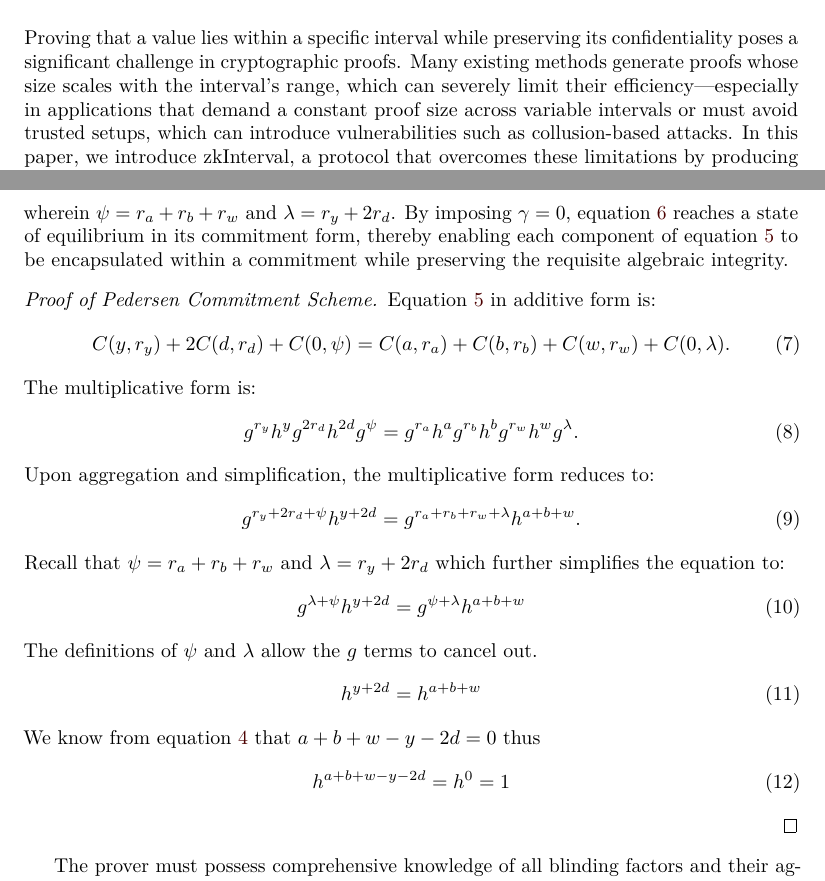
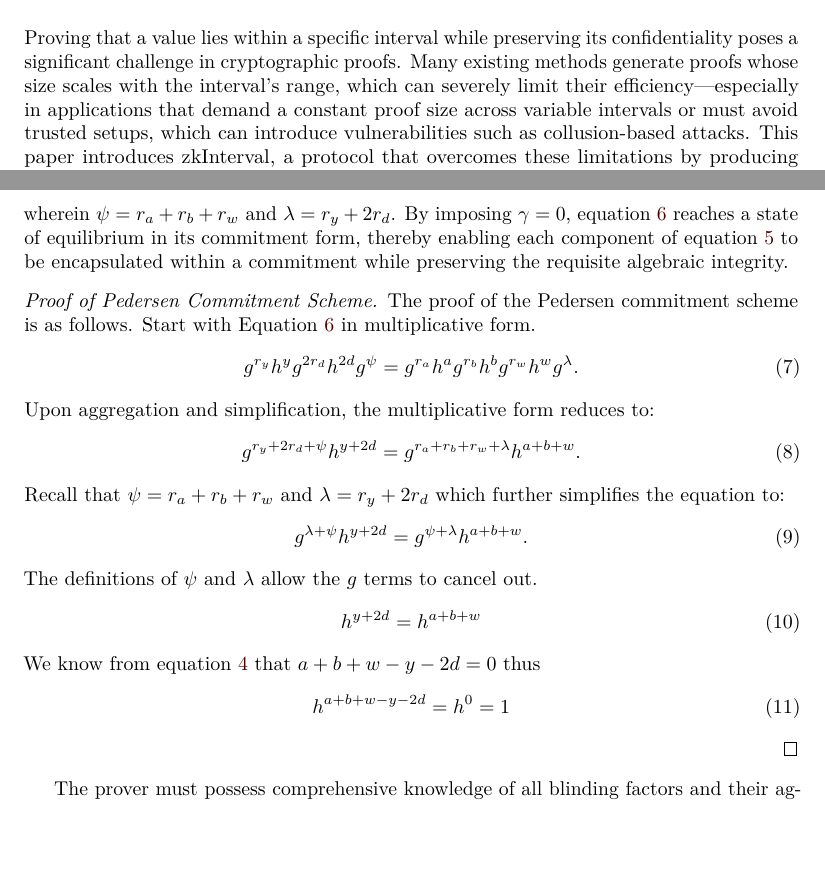
Before and after one commit to logical-mechanism/Range-Proof, a LaTeX document (paper/zkInterval-2024.tex): two parts of pages 1 and 3 of 5, joined at a grey line, cut so that both start at the same text, the shorter picture padded with empty space. Compiled offline with pdfLaTeX; a LaTeX package or settings file that is missing is left out.

Commit message:
thinkging about the methods part

```diff
--- a/paper/zkInterval-2024.tex
+++ b/paper/zkInterval-2024.tex
@@ -41,5 +41,5 @@
 % The content of the paper starts here
 \section{Introduction}
 
-Proving that a value lies within a specific interval while preserving its confidentiality poses a significant challenge in cryptographic proofs. Many existing methods generate proofs whose size scales with the interval's range, which can severely limit their efficiency—especially in applications that demand a constant proof size across variable intervals or must avoid trusted setups, which can introduce vulnerabilities such as collusion-based attacks. In this paper, we introduce zkInterval, a protocol that overcomes these limitations by producing constant-size range proofs independent of the interval's range without needing a trusted setup. By integrating Weil pairings \cite{menezes93}, Pedersen commitments \cite{pc92}, and Schnorr $\Sigma$-protocols \cite{zero20}, zkInterval securely demonstrates that a secret value lies within a publicly known interval while keeping the value itself hidden. Our efficient and concise approach makes it particularly well-suited for privacy-focused applications and scenarios with variable interval lengths.
+Proving that a value lies within a specific interval while preserving its confidentiality poses a significant challenge in cryptographic proofs. Many existing methods generate proofs whose size scales with the interval's range, which can severely limit their efficiency—especially in applications that demand a constant proof size across variable intervals or must avoid trusted setups, which can introduce vulnerabilities such as collusion-based attacks. This paper introduces zkInterval, a protocol that overcomes these limitations by producing constant-size range proofs independent of the interval's range without needing a trusted setup. By integrating Weil pairings \cite{menezes93}, Pedersen commitments \cite{pc92}, and Schnorr $\Sigma$-protocols \cite{zero20}, zkInterval securely demonstrates that a secret value lies within a publicly known interval while keeping the value itself hidden. Our efficient and concise approach makes zkInterval particularly well-suited for privacy-focused applications and scenarios with variable interval lengths. Since privacy-preserving range proofs play an essential role in private information verification, secure multi-party computation, and confidential transactions, this capability addresses a significant need in modern cryptographic systems.
 
@@ -93,13 +93,9 @@ C(y, r_{y}) + 2 C(d, r_{d}) + C(\gamma, \psi) = C(a, r_{a}) + C(b, r_{b}) + C(w,
 \end{equation}
 wherein \( \psi = r_{a} + r_{b} + r_{w} \) and \( \lambda = r_{y} + 2r_{d} \). By imposing \( \gamma = 0 \), equation \ref{pc_eq} reaches a state of equilibrium in its commitment form, thereby enabling each component of equation \ref{full_eq} to be encapsulated within a commitment while preserving the requisite algebraic integrity.
 
-\begin{proof} [Proof of Pedersen Commitment Scheme]
+\begin{proof}[Proof of Pedersen Commitment Scheme]
 \label{commitment_proof}
-Equation \ref{full_eq} in additive form is:
-\begin{equation}
-C(y, r_{y}) + 2 C(d, r_{d}) + C(0, \psi) = C(a, r_{a}) + C(b, r_{b}) + C(w, r_{w}) + C(0, \lambda).
-\end{equation}
-The multiplicative form is:
+The proof of the Pedersen commitment scheme is as follows. Start with Equation \ref{pc_eq} in multiplicative form.
 \begin{equation}
 g^{r_{y}} h^{y} g^{2 r_{d}} h^{2 d} g^{\psi} = g^{r_{a}} h^{a} g^{r_{b}} h^{b} g^{r_{w}} h^{w} g^{\lambda}.
 \end{equation}
@@ -110,7 +106,7 @@ g^{r_{y} + 2 r_{d} + \psi} h^{y + 2 d}  = g^{r_{a} + r_{b} + r_{w} + \lambda}  h
 \end{equation}
 Recall that \( \psi = r_{a} + r_{b} + r_{w} \) and \( \lambda = r_{y} + 2r_{d} \) which further simplifies the equation to:
 \begin{equation}
-g^{\lambda + \psi} h^{y + 2 d}  = g^{\psi + \lambda}  h^{a + b + w}
+g^{\lambda + \psi} h^{y + 2 d}  = g^{\psi + \lambda}  h^{a + b + w}.
 \end{equation}
 The definitions of \( \psi \) and \( \lambda \) allow the \( g \) terms to cancel out.
 \begin{equation}
```
Also changed, not shown: paper/zkInterval-2024.pdf, paper/zkInterval-2024.tex (3 more changed lines), 2 other files.
